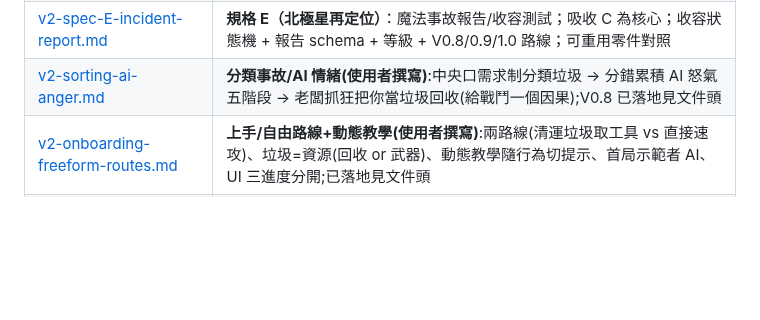
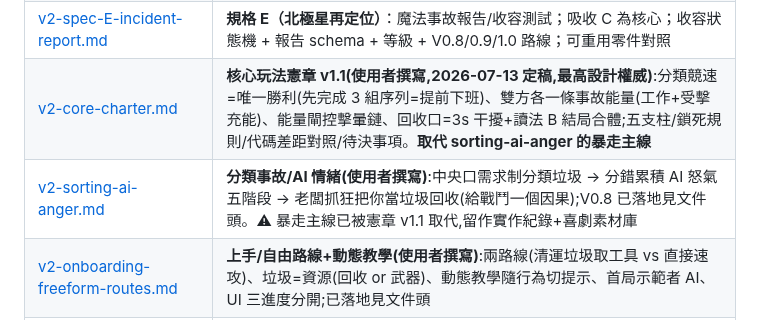
Before and after one commit to pony0278/Mini-Mage-Mayhem, a Markdown page: docs/README.md, the part around the change. GitHub-like rendering; blank space fills up the shorter version.

```diff
--- a/docs/README.md
+++ b/docs/README.md
@@ -19,7 +19,8 @@
 | [v2-floor-state-architecture.md](v2-floor-state-architecture.md) | **地板狀態機架構/實作指引**：新開 `js/v2-floor.js`（守 v2 DAG、鏡射 `game.oils` 計時覆蓋模式、不抄 sim.js）+ v2 私有 `v2s.floor` 層 + `FLOOR_RX` 正交反應表 + 單一 `applyElement` choke point + `stepFloor`；接線改動清單 + 維護性風險 + 四刀落地切法（先純 sim 邏輯層 headless 驗、render 後接） |
 | [v2-spec-D-arenas.md](v2-spec-D-arenas.md) | **規格 D（地圖 + loop）**：搶獎盃→Boss 甦醒→追逐；浮島四周墜落（render-only）；斷橋孤島落地 + 型錄 + 落地順序 |
 | [v2-spec-E-incident-report.md](v2-spec-E-incident-report.md) | **規格 E（北極星再定位）**：魔法事故報告/收容測試；吸收 C 為核心；收容狀態機 + 報告 schema + 等級 + V0.8/0.9/1.0 路線；可重用零件對照 |
-| [v2-sorting-ai-anger.md](v2-sorting-ai-anger.md) | **分類事故/AI 情緒(使用者撰寫)**:中央口需求制分類垃圾 → 分錯累積 AI 怒氣五階段 → 老闆抓狂把你當垃圾回收(給戰鬥一個因果);V0.8 已落地見文件頭 |
+| [v2-core-charter.md](v2-core-charter.md) | **核心玩法憲章 v1.1(使用者撰寫,2026-07-13 定稿,最高設計權威)**:分類競速=唯一勝利(先完成 3 組序列=提前下班)、雙方各一條事故能量(工作+受擊充能)、能量閘控擊暈鏈、回收口=3s 干擾+讀法 B 結局合體;五支柱/鎖死規則/代碼差距對照/待決事項。**取代 sorting-ai-anger 的暴走主線** |
+| [v2-sorting-ai-anger.md](v2-sorting-ai-anger.md) | **分類事故/AI 情緒(使用者撰寫)**:中央口需求制分類垃圾 → 分錯累積 AI 怒氣五階段 → 老闆抓狂把你當垃圾回收(給戰鬥一個因果);V0.8 已落地見文件頭。⚠ 暴走主線已被憲章 v1.1 取代,留作實作紀錄+喜劇素材庫 |
 | [v2-onboarding-freeform-routes.md](v2-onboarding-freeform-routes.md) | **上手/自由路線+動態教學(使用者撰寫)**:兩路線(清運垃圾取工具 vs 直接速攻)、垃圾=資源(回收 or 武器)、動態教學隨行為切提示、首局示範者 AI、UI 三進度分開;已落地見文件頭 |
 | [v2-recycle-performance-design.md](v2-recycle-performance-design.md) | **回收演出設計(使用者撰寫)**:收容後的招牌喜劇演出——玻璃罩/掙扎/掃描/荒謬分類/三階段收尾(彈回/事故/壓縮清運);V0.8 最小版已落地(見文件頭實作狀態)|
 | [v2-spec-F-spells-items.md](v2-spec-F-spells-items.md) | **規格 F（法術系統再定義）**：撿即用道具取代升級樹；基礎動詞改「揮拳→擊暈→抓→搬→入倉」（陣風降為道具，取代 E §4）；道具 5 動詞框架 + 補給座/只拿1 + MVP 道具集（風/傳送/冰+爆桶）；**§2.5 回合模型：三階段收容升級（軟重整取代完全重置）**；報告吃道具故事 |
```
Also changed, not shown: docs/v2-core-charter.md (added, +128 -0 lines), docs/v2-sorting-ai-anger.md (+1 -0 lines).
